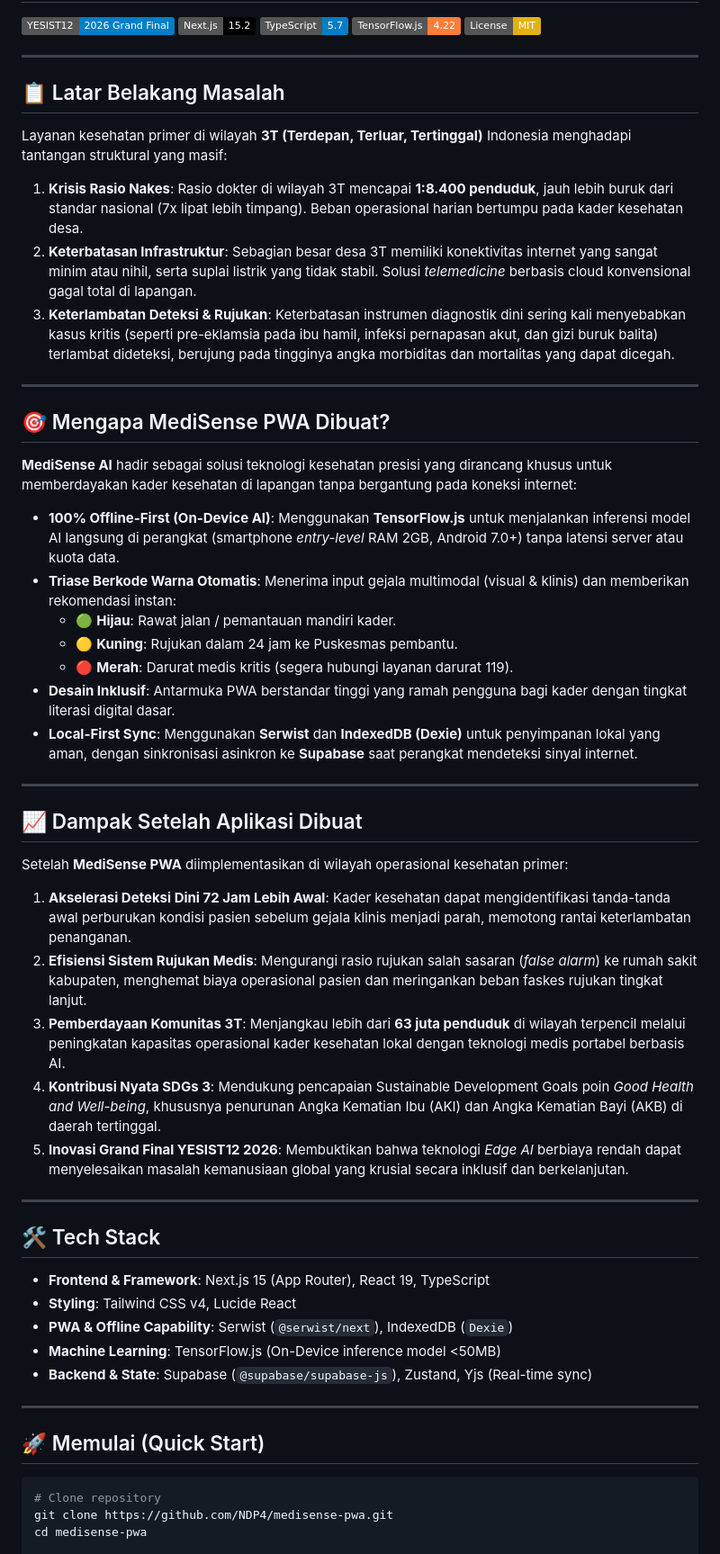
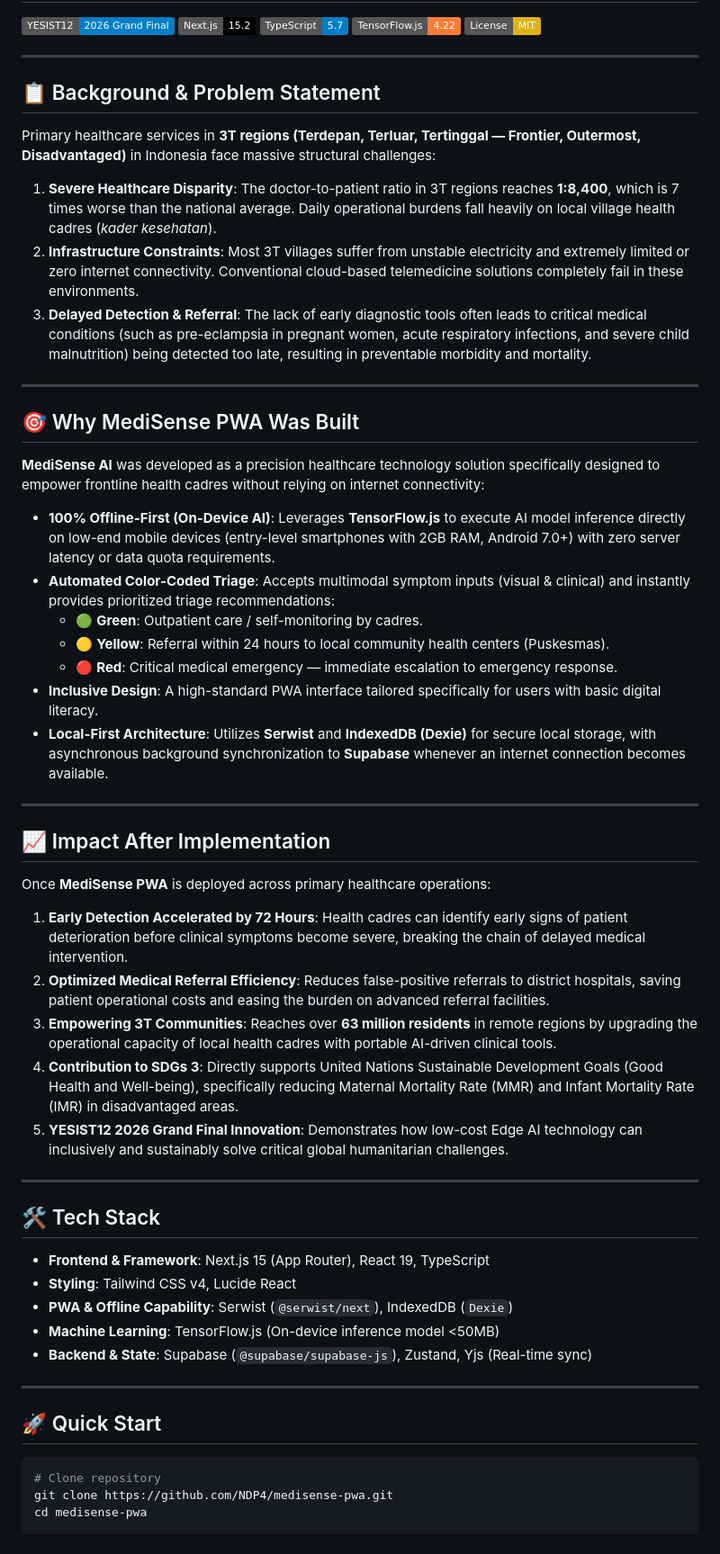
Before and after one commit to NDP4/medisense-pwa, a Markdown page: README.md, the part around one of its changes. Shown at 90% size. GitHub-like rendering; badges without logos.

Commit message:
Update README to English version for YESIST12 2026 Grand Final

````diff
--- a/README.md
+++ b/README.md
@@ -8,36 +8,36 @@
 
 ---
 
-## 📋 Latar Belakang Masalah
+## 📋 Background & Problem Statement
 
-Layanan kesehatan primer di wilayah **3T (Terdepan, Terluar, Tertinggal)** Indonesia menghadapi tantangan struktural yang masif:
-1. **Krisis Rasio Nakes**: Rasio dokter di wilayah 3T mencapai **1:8.400 penduduk**, jauh lebih buruk dari standar nasional (7x lipat lebih timpang). Beban operasional harian bertumpu pada kader kesehatan desa.
-2. **Keterbatasan Infrastruktur**: Sebagian besar desa 3T memiliki konektivitas internet yang sangat minim atau nihil, serta suplai listrik yang tidak stabil. Solusi *telemedicine* berbasis cloud konvensional gagal total di lapangan.
-3. **Keterlambatan Deteksi & Rujukan**: Keterbatasan instrumen diagnostik dini sering kali menyebabkan kasus kritis (seperti pre-eklamsia pada ibu hamil, infeksi pernapasan akut, dan gizi buruk balita) terlambat dideteksi, berujung pada tingginya angka morbiditas dan mortalitas yang dapat dicegah.
+Primary healthcare services in **3T regions (Terdepan, Terluar, Tertinggal — Frontier, Outermost, Disadvantaged)** in Indonesia face massive structural challenges:
+1. **Severe Healthcare Disparity**: The doctor-to-patient ratio in 3T regions reaches **1:8,400**, which is 7 times worse than the national average. Daily operational burdens fall heavily on local village health cadres (*kader kesehatan*).
+2. **Infrastructure Constraints**: Most 3T villages suffer from unstable electricity and extremely limited or zero internet connectivity. Conventional cloud-based telemedicine solutions completely fail in these environments.
+3. **Delayed Detection & Referral**: The lack of early diagnostic tools often leads to critical medical conditions (such as pre-eclampsia in pregnant women, acute respiratory infections, and severe child malnutrition) being detected too late, resulting in preventable morbidity and mortality.
 
 ---
 
-## 🎯 Mengapa MediSense PWA Dibuat?
+## 🎯 Why MediSense PWA Was Built
 
-**MediSense AI** hadir sebagai solusi teknologi kesehatan presisi yang dirancang khusus untuk memberdayakan kader kesehatan di lapangan tanpa bergantung pada koneksi internet:
-* **100% Offline-First (On-Device AI)**: Menggunakan **TensorFlow.js** untuk menjalankan inferensi model AI langsung di perangkat (smartphone *entry-level* RAM 2GB, Android 7.0+) tanpa latensi server atau kuota data.
-* **Triase Berkode Warna Otomatis**: Menerima input gejala multimodal (visual & klinis) dan memberikan rekomendasi instan:
-  * 🟢 **Hijau**: Rawat jalan / pemantauan mandiri kader.
-  * 🟡 **Kuning**: Rujukan dalam 24 jam ke Puskesmas pembantu.
-  * 🔴 **Merah**: Darurat medis kritis (segera hubungi layanan darurat 119).
-* **Desain Inklusif**: Antarmuka PWA berstandar tinggi yang ramah pengguna bagi kader dengan tingkat literasi digital dasar.
-* **Local-First Sync**: Menggunakan **Serwist** dan **IndexedDB (Dexie)** untuk penyimpanan lokal yang aman, dengan sinkronisasi asinkron ke **Supabase** saat perangkat mendeteksi sinyal internet.
+**MediSense AI** was developed as a precision healthcare technology solution specifically designed to empower frontline health cadres without relying on internet connectivity:
+* **100% Offline-First (On-Device AI)**: Leverages **TensorFlow.js** to execute AI model inference directly on low-end mobile devices (entry-level smartphones with 2GB RAM, Android 7.0+) with zero server latency or data quota requirements.
+* **Automated Color-Coded Triage**: Accepts multimodal symptom inputs (visual & clinical) and instantly provides prioritized triage recommendations:
+  * 🟢 **Green**: Outpatient care / self-monitoring by cadres.
+  * 🟡 **Yellow**: Referral within 24 hours to local community health centers (Puskesmas).
+  * 🔴 **Red**: Critical medical emergency — immediate escalation to emergency response.
+* **Inclusive Design**: A high-standard PWA interface tailored specifically for users with basic digital literacy.
+* **Local-First Architecture**: Utilizes **Serwist** and **IndexedDB (Dexie)** for secure local storage, with asynchronous background synchronization to **Supabase** whenever an internet connection becomes available.
 
 ---
 
-## 📈 Dampak Setelah Aplikasi Dibuat
+## 📈 Impact After Implementation
 
-Setelah **MediSense PWA** diimplementasikan di wilayah operasional kesehatan primer:
-1. **Akselerasi Deteksi Dini 72 Jam Lebih Awal**: Kader kesehatan dapat mengidentifikasi tanda-tanda awal perburukan kondisi pasien sebelum gejala klinis menjadi parah, memotong rantai keterlambatan penanganan.
-2. **Efisiensi Sistem Rujukan Medis**: Mengurangi rasio rujukan salah sasaran (*false alarm*) ke rumah sakit kabupaten, menghemat biaya operasional pasien dan meringankan beban faskes rujukan tingkat lanjut.
-3. **Pemberdayaan Komunitas 3T**: Menjangkau lebih dari **63 juta penduduk** di wilayah terpencil melalui peningkatan kapasitas operasional kader kesehatan lokal dengan teknologi medis portabel berbasis AI.
-4. **Kontribusi Nyata SDGs 3**: Mendukung pencapaian Sustainable Development Goals poin *Good Health and Well-being*, khususnya penurunan Angka Kematian Ibu (AKI) dan Angka Kematian Bayi (AKB) di daerah tertinggal.
-5. **Inovasi Grand Final YESIST12 2026**: Membuktikan bahwa teknologi *Edge AI* berbiaya rendah dapat menyelesaikan masalah kemanusiaan global yang krusial secara inklusif dan berkelanjutan.
+Once **MediSense PWA** is deployed across primary healthcare operations:
+1. **Early Detection Accelerated by 72 Hours**: Health cadres can identify early signs of patient deterioration before clinical symptoms become severe, breaking the chain of delayed medical intervention.
+2. **Optimized Medical Referral Efficiency**: Reduces false-positive referrals to district hospitals, saving patient operational costs and easing the burden on advanced referral facilities.
+3. **Empowering 3T Communities**: Reaches over **63 million residents** in remote regions by upgrading the operational capacity of local health cadres with portable AI-driven clinical tools.
+4. **Contribution to SDGs 3**: Directly supports United Nations Sustainable Development Goals (Good Health and Well-being), specifically reducing Maternal Mortality Rate (MMR) and Infant Mortality Rate (IMR) in disadvantaged areas.
+5. **YESIST12 2026 Grand Final Innovation**: Demonstrates how low-cost Edge AI technology can inclusively and sustainably solve critical global humanitarian challenges.
 
 ---
 
@@ -46,12 +46,12 @@ Setelah **MediSense PWA** diimplementasikan di wilayah operasional kesehatan pri
 * **Frontend & Framework**: Next.js 15 (App Router), React 19, TypeScript
 * **Styling**: Tailwind CSS v4, Lucide React
 * **PWA & Offline Capability**: Serwist (`@serwist/next`), IndexedDB (`Dexie`)
-* **Machine Learning**: TensorFlow.js (On-Device inference model <50MB)
+* **Machine Learning**: TensorFlow.js (On-device inference model <50MB)
 * **Backend & State**: Supabase (`@supabase/supabase-js`), Zustand, Yjs (Real-time sync)
 
 ---
 
-## 🚀 Memulai (Quick Start)
+## 🚀 Quick Start
 
 ```bash
 # Clone repository
````
Also changed, not shown: other parts of README.md (+2 -2 lines).
